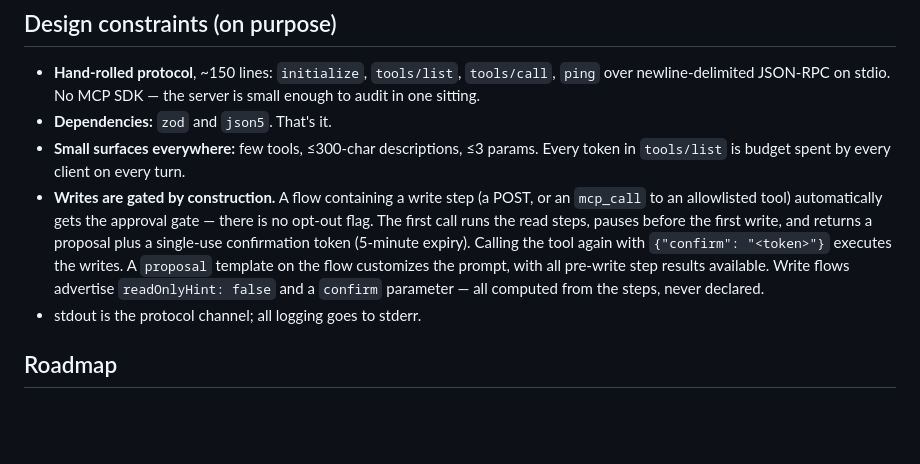
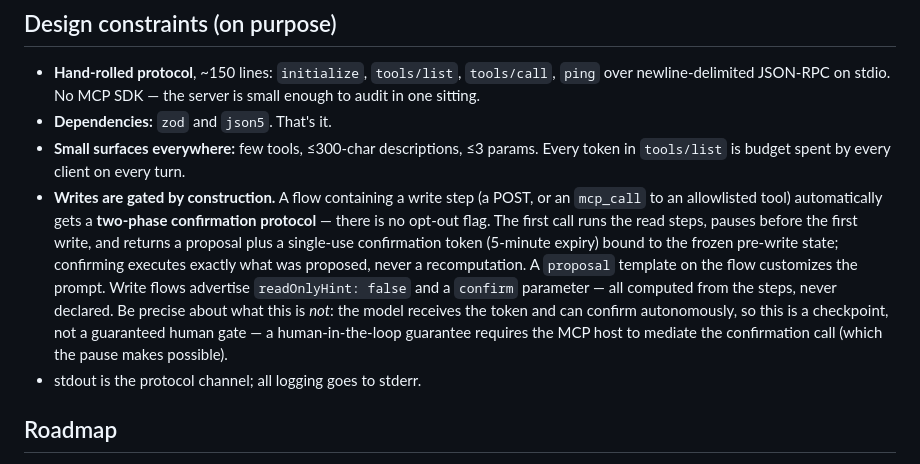
Before and after one commit to PeterGreenAppliedAI/FlowMCP, a Markdown page: README.md, the part around the change. Drawn GitHub-style; blank space fills up the shorter version.

```diff
--- a/README.md
+++ b/README.md
@@ -136,7 +136,7 @@ Flow files are **trusted programs** — treat them like code, review them like c
 - **Hand-rolled protocol**, ~150 lines: `initialize`, `tools/list`, `tools/call`, `ping` over newline-delimited JSON-RPC on stdio. No MCP SDK — the server is small enough to audit in one sitting.
 - **Dependencies:** `zod` and `json5`. That's it.
 - **Small surfaces everywhere:** few tools, ≤300-char descriptions, ≤3 params. Every token in `tools/list` is budget spent by every client on every turn.
-- **Writes are gated by construction.** A flow containing a write step (a POST, or an `mcp_call` to an allowlisted tool) automatically gets the approval gate — there is no opt-out flag. The first call runs the read steps, pauses before the first write, and returns a proposal plus a single-use confirmation token (5-minute expiry). Calling the tool again with `{"confirm": "<token>"}` executes the writes. A `proposal` template on the flow customizes the prompt, with all pre-write step results available. Write flows advertise `readOnlyHint: false` and a `confirm` parameter — all computed from the steps, never declared.
+- **Writes are gated by construction.** A flow containing a write step (a POST, or an `mcp_call` to an allowlisted tool) automatically gets a **two-phase confirmation protocol** — there is no opt-out flag. The first call runs the read steps, pauses before the first write, and returns a proposal plus a single-use confirmation token (5-minute expiry) bound to the frozen pre-write state; confirming executes exactly what was proposed, never a recomputation. A `proposal` template on the flow customizes the prompt. Write flows advertise `readOnlyHint: false` and a `confirm` parameter — all computed from the steps, never declared. Be precise about what this is *not*: the model receives the token and can confirm autonomously, so this is a checkpoint, not a guaranteed human gate — a human-in-the-loop guarantee requires the MCP host to mediate the confirmation call (which the pause makes possible).
 - stdout is the protocol channel; all logging goes to stderr.
 
 ## Roadmap
```
Also changed, not shown: FORMAT.md (+15 -5 lines).
